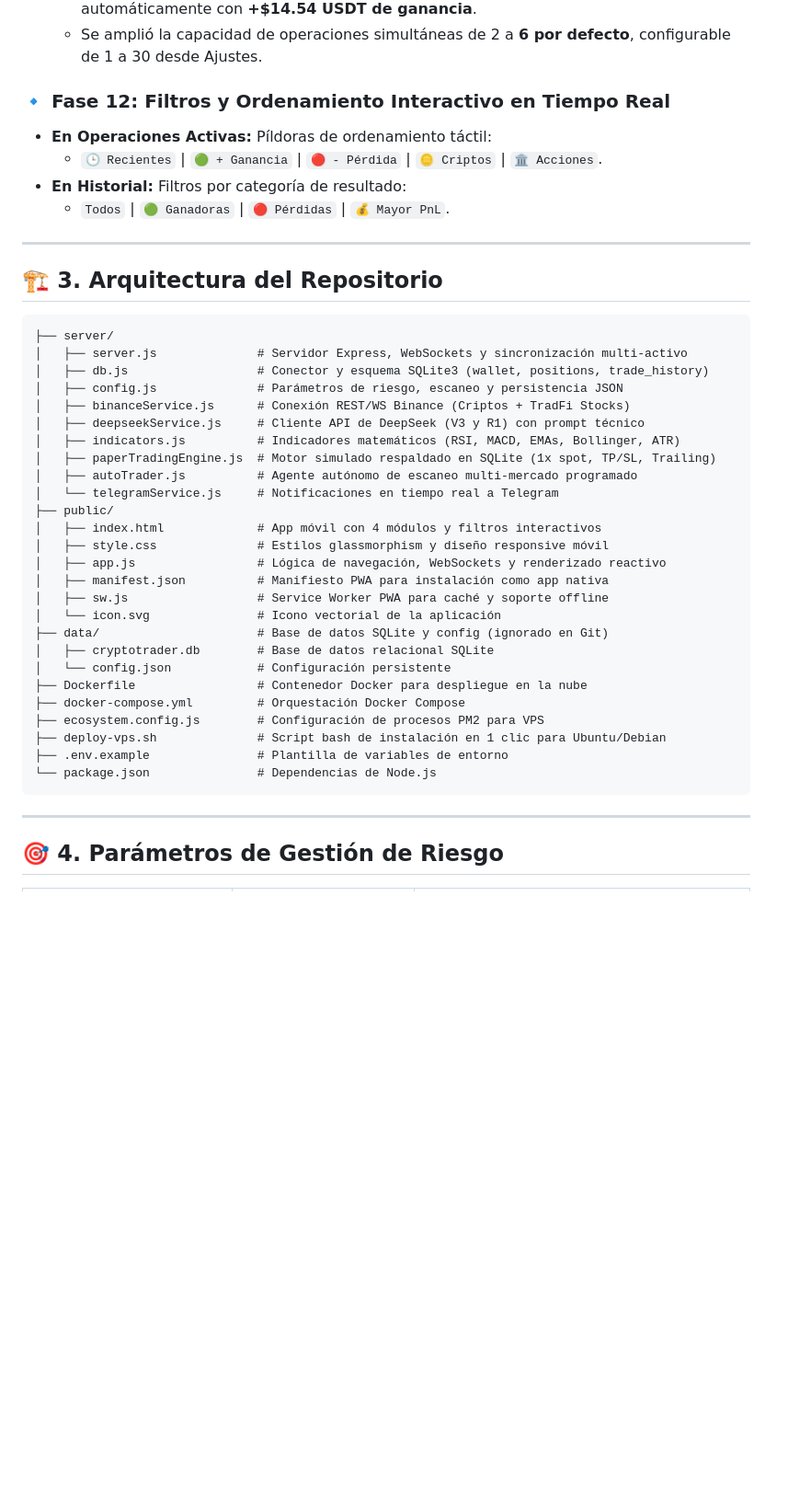
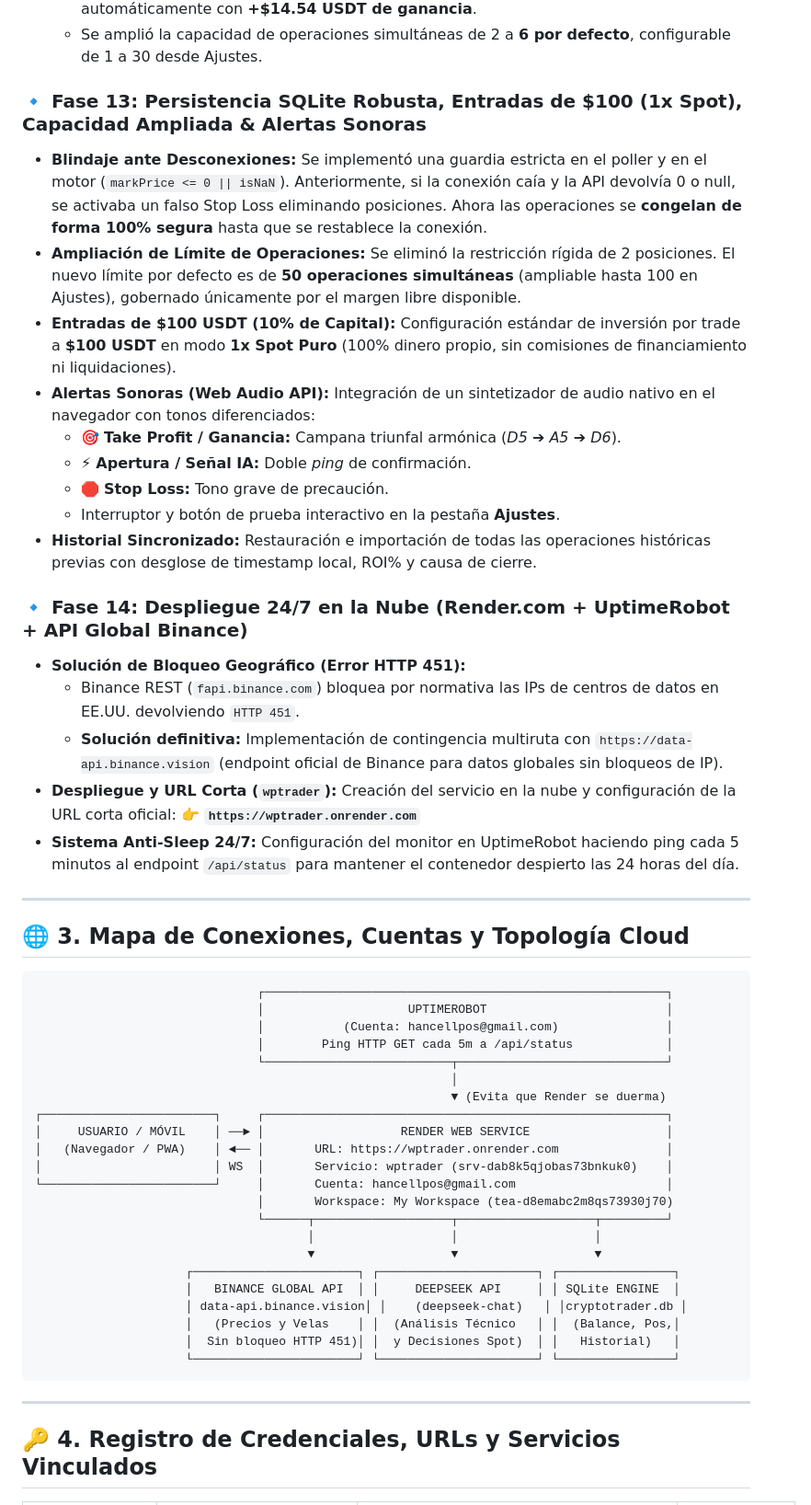
Before and after one commit to hancellpos-ctrl/deepseek-cryptotrader-ai, a Markdown page: BITACORA.md, the part around one of its changes. Shown at 92% size. Rendered like a GitHub page; blank space fills up the shorter version.

Commit message:
docs: document cloud architecture, service IDs, accounts, and network topology in BITACORA.md

````diff
--- a/BITACORA.md
+++ b/BITACORA.md
@@ -98,46 +98,55 @@
   * Al activarse los precios en vivo, `MAGMAUSDT` alcanzó su Take Profit cerrando automáticamente con **+$14.54 USDT de ganancia**.
   * Se amplió la capacidad de operaciones simultáneas de 2 a **6 por defecto**, configurable de 1 a 30 desde Ajustes.
 
-### 🔹 Fase 12: Filtros y Ordenamiento Interactivo en Tiempo Real
-* **En Operaciones Activas:** Píldoras de ordenamiento táctil:
-  * `🕒 Recientes` | `🟢 + Ganancia` | `🔴 - Pérdida` | `🪙 Criptos` | `🏛️ Acciones`.
-* **En Historial:** Filtros por categoría de resultado:
-  * `Todos` | `🟢 Ganadoras` | `🔴 Pérdidas` | `💰 Mayor PnL`.
+### 🔹 Fase 13: Persistencia SQLite Robusta, Entradas de $100 (1x Spot), Capacidad Ampliada & Alertas Sonoras
+* **Blindaje ante Desconexiones:** Se implementó una guardia estricta en el poller y en el motor (`markPrice <= 0 || isNaN`). Anteriormente, si la conexión caía y la API devolvía 0 o null, se activaba un falso Stop Loss eliminando posiciones. Ahora las operaciones se **congelan de forma 100% segura** hasta que se restablece la conexión.
+* **Ampliación de Límite de Operaciones:** Se eliminó la restricción rígida de 2 posiciones. El nuevo límite por defecto es de **50 operaciones simultáneas** (ampliable hasta 100 en Ajustes), gobernado únicamente por el margen libre disponible.
+* **Entradas de $100 USDT (10% de Capital):** Configuración estándar de inversión por trade a **$100 USDT** en modo **1x Spot Puro** (100% dinero propio, sin comisiones de financiamiento ni liquidaciones).
+* **Alertas Sonoras (Web Audio API):** Integración de un sintetizador de audio nativo en el navegador con tonos diferenciados:
+  * 🎯 **Take Profit / Ganancia:** Campana triunfal armónica (*D5 ➔ A5 ➔ D6*).
+  * ⚡ **Apertura / Señal IA:** Doble *ping* de confirmación.
+  * 🛑 **Stop Loss:** Tono grave de precaución.
+  * Interruptor y botón de prueba interactivo en la pestaña **Ajustes**.
+* **Historial Sincronizado:** Restauración e importación de todas las operaciones históricas previas con desglose de timestamp local, ROI% y causa de cierre.
+
+### 🔹 Fase 14: Despliegue 24/7 en la Nube (Render.com + UptimeRobot + API Global Binance)
+* **Solución de Bloqueo Geográfico (Error HTTP 451):**
+  * Binance REST (`fapi.binance.com`) bloquea por normativa las IPs de centros de datos en EE.UU. devolviendo `HTTP 451`.
+  * **Solución definitiva:** Implementación de contingencia multiruta con `https://data-api.binance.vision` (endpoint oficial de Binance para datos globales sin bloqueos de IP).
+* **Despliegue y URL Corta (`wptrader`):** Creación del servicio en la nube y configuración de la URL corta oficial:
+  👉 **`https://wptrader.onrender.com`**
+* **Sistema Anti-Sleep 24/7:** Configuración del monitor en UptimeRobot haciendo ping cada 5 minutos al endpoint `/api/status` para mantener el contenedor despierto las 24 horas del día.
 
 ---
 
-## 🏗️ 3. Arquitectura del Repositorio
+## 🌐 3. Mapa de Conexiones, Cuentas y Topología Cloud
 
 ```
-├── server/
-│   ├── server.js              # Servidor Express, WebSockets y sincronización multi-activo
-│   ├── db.js                  # Conector y esquema SQLite3 (wallet, positions, trade_history)
-│   ├── config.js              # Parámetros de riesgo, escaneo y persistencia JSON
-│   ├── binanceService.js      # Conexión REST/WS Binance (Criptos + TradFi Stocks)
-│   ├── deepseekService.js     # Cliente API de DeepSeek (V3 y R1) con prompt técnico
-│   ├── indicators.js          # Indicadores matemáticos (RSI, MACD, EMAs, Bollinger, ATR)
-│   ├── paperTradingEngine.js  # Motor simulado respaldado en SQLite (1x spot, TP/SL, Trailing)
-│   ├── autoTrader.js          # Agente autónomo de escaneo multi-mercado programado
-│   └── telegramService.js     # Notificaciones en tiempo real a Telegram
-├── public/
-│   ├── index.html             # App móvil con 4 módulos y filtros interactivos
-│   ├── style.css              # Estilos glassmorphism y diseño responsive móvil
-│   ├── app.js                 # Lógica de navegación, WebSockets y renderizado reactivo
-│   ├── manifest.json          # Manifiesto PWA para instalación como app nativa
-│   ├── sw.js                  # Service Worker PWA para caché y soporte offline
-│   └── icon.svg               # Icono vectorial de la aplicación
-├── data/                      # Base de datos SQLite y config (ignorado en Git)
-│   ├── cryptotrader.db        # Base de datos relacional SQLite
-│   └── config.json            # Configuración persistente
-├── Dockerfile                 # Contenedor Docker para despliegue en la nube
-├── docker-compose.yml         # Orquestación Docker Compose
-├── ecosystem.config.js        # Configuración de procesos PM2 para VPS
-├── deploy-vps.sh              # Script bash de instalación en 1 clic para Ubuntu/Debian
-├── .env.example               # Plantilla de variables de entorno
-└── package.json               # Dependencias de Node.js
+                               ┌────────────────────────────────────────────────────────┐
+                               │                    UPTIMEROBOT                         │
+                               │           (Cuenta: hancellpos@gmail.com)               │
+                               │        Ping HTTP GET cada 5m a /api/status             │
+                               └──────────────────────────┬─────────────────────────────┘
+                                                          │
+                                                          ▼ (Evita que Render se duerma)
+┌────────────────────────┐     ┌────────────────────────────────────────────────────────┐
+│     USUARIO / MÓVIL    │ ──► │                   RENDER WEB SERVICE                   │
+│   (Navegador / PWA)    │ ◄── │       URL: https://wptrader.onrender.com               │
+│                        │ WS  │       Servicio: wptrader (srv-dab8k5qjobas73bnkuk0)    │
+└────────────────────────┘     │       Cuenta: hancellpos@gmail.com                     │
+                               │       Workspace: My Workspace (tea-d8emabc2m8qs73930j70)
+                               └──────┬───────────────────┬───────────────────┬─────────┘
+                                      │                   │                   │
+                                      ▼                   ▼                   ▼
+                     ┌───────────────────────┐ ┌──────────────────────┐ ┌────────────────┐
+                     │   BINANCE GLOBAL API  │ │     DEEPSEEK API     │ │ SQLite ENGINE  │
+                     │ data-api.binance.vision│ │    (deepseek-chat)   │ │cryptotrader.db │
+                     │   (Precios y Velas    │ │  (Análisis Técnico   │ │  (Balance, Pos,│
+                     │  Sin bloqueo HTTP 451)│ │  y Decisiones Spot)  │ │   Historial)   │
+                     └───────────────────────┘ └──────────────────────┘ └────────────────┘
 ```
 
 ---
 
-## 🎯 4. Parámetros de Gestión de Riesgo
+## 🔑 4. Registro de Credenciales, URLs y Servicios Vinculados
 
````
Also changed, not shown: other parts of BITACORA.md (+43 -22 lines).
